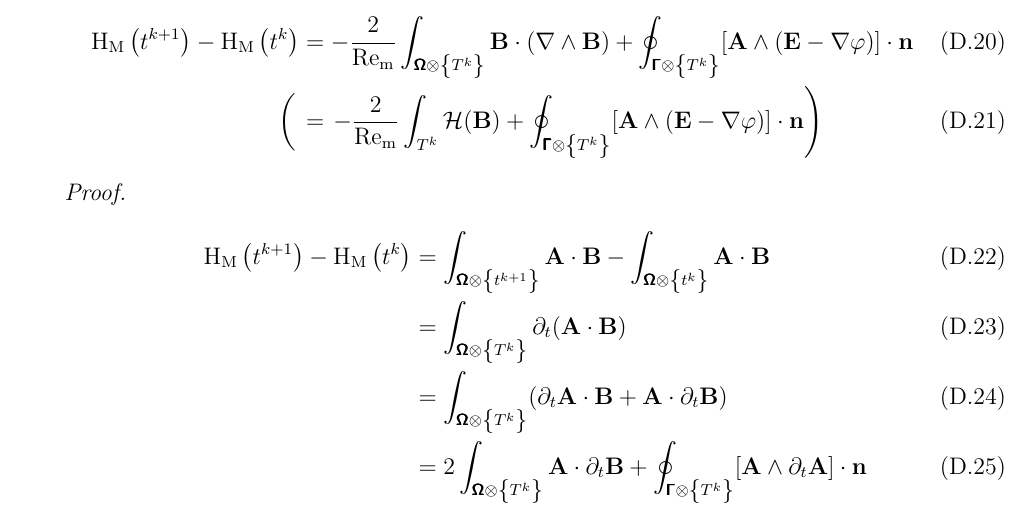
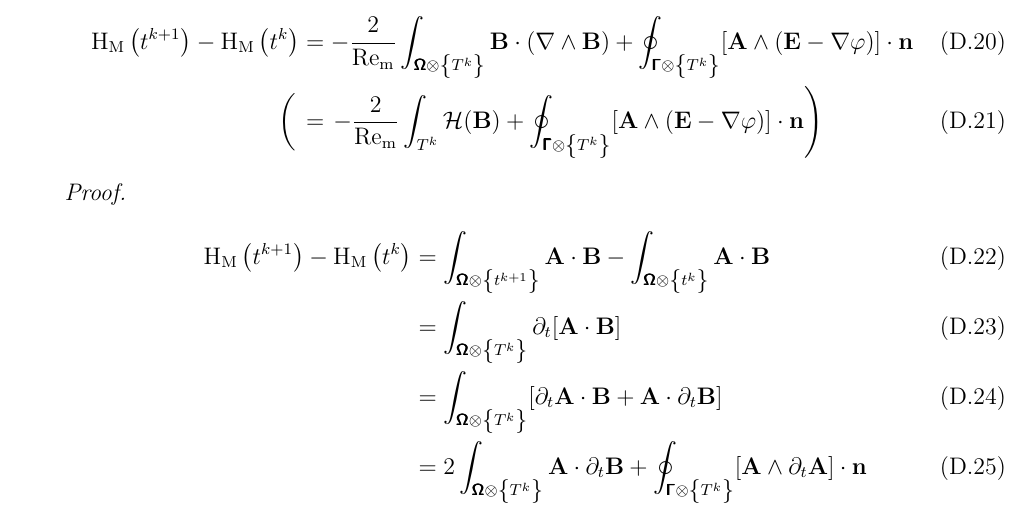
Before and after one commit to BorisAndrews/transfer_thesis, a LaTeX thesis (paper/main.tex, which reads paper/10 - weak conservation proofs/main.tex): part of page 53 of 54, cut so that both start at the same text. Compiled offline with pdfLaTeX.

Commit message:
Small change in notation

```diff
--- a/paper/10 - weak conservation proofs/main.tex
+++ b/paper/10 - weak conservation proofs/main.tex
@@ -98,8 +98,8 @@
         \begin{proof}
             \begin{align}
                 \rmH_{\rmM}\left(t^{k + 1}\right) - \rmH_{\rmM}\left(t^{k}\right)  &=  \int_{\bfOmega\otimes\left\{t^{k + 1}\right\}}\bfA\cdot\bfB - \int_{\bfOmega\otimes\left\{t^{k}\right\}}\bfA\cdot\bfB  \\
-                &=  \int_{\bfOmega\otimes\left\{T^{k}\right\}}\partial_{t}(\bfA\cdot\bfB)  \\
-                &=  \int_{\bfOmega\otimes\left\{T^{k}\right\}}(\partial_{t}\bfA\cdot\bfB + \bfA\cdot\partial_{t}\bfB)  \\
+                &=  \int_{\bfOmega\otimes\left\{T^{k}\right\}}\partial_{t}[\bfA\cdot\bfB]  \\
+                &=  \int_{\bfOmega\otimes\left\{T^{k}\right\}}[\partial_{t}\bfA\cdot\bfB + \bfA\cdot\partial_{t}\bfB]  \\
                 &=  2\int_{\bfOmega\otimes\left\{T^{k}\right\}}\bfA\cdot\partial_{t}\bfB + \oint_{\bfGamma\otimes\left\{T^{k}\right\}}[\bfA\wedge\partial_{t}\bfA]\cdot\bfn
             \end{align}
             By the exact solution of Faraday's law, $\partial_{t}\bfB$ can be substituted for $- \nabla\wedge\bfE$; by the definition of the EM potentials, $\partial_{t}\bfA$ can be substituted for $- \bfE - \nabla\varphi$.
```
